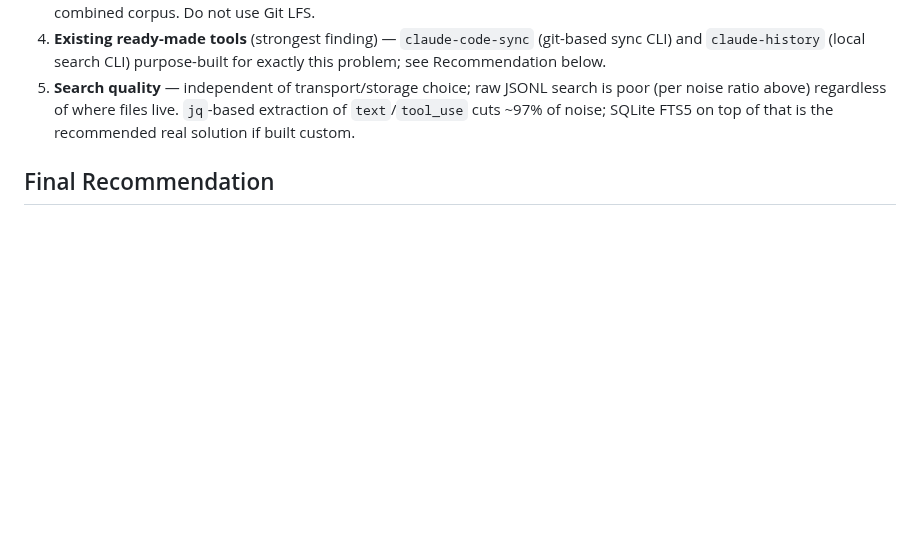
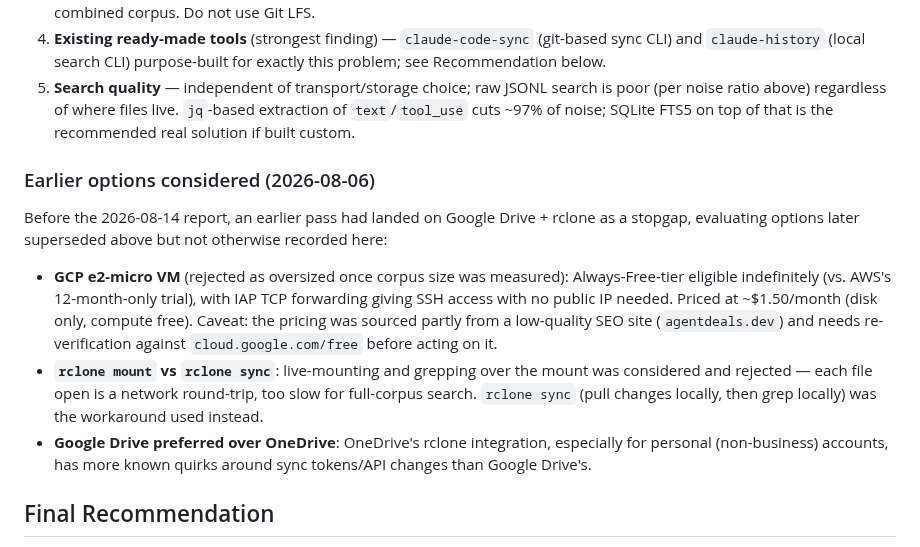
Before and after one commit to kaybenleroll/random_llm_projects, a Markdown page: claude_code_research/notes/transcript-centralization.md, the part around the change. Rendered like a GitHub page; blank space fills up the shorter version.

Commit message:
docs(claude_code_research): fold earlier options detail into transcript-centralization notes
Preserves GCP e2-micro pricing/access specifics, the rclone
mount-vs-sync rejection reasoning, and the Google Drive over
OneDrive rationale from the superseded 2026-08-06 status doc,
which is now redundant and removed from .scratch/.

```diff
--- a/claude_code_research/notes/transcript-centralization.md
+++ b/claude_code_research/notes/transcript-centralization.md
@@ -36,6 +36,26 @@ The 2026-08-14 report ran five parallel research angles:
 4. **Existing ready-made tools** (strongest finding) — `claude-code-sync` (git-based sync CLI) and `claude-history` (local search CLI) purpose-built for exactly this problem; see Recommendation below.
 5. **Search quality** — independent of transport/storage choice; raw JSONL search is poor (per noise ratio above) regardless of where files live. `jq`-based extraction of `text`/`tool_use` cuts ~97% of noise; SQLite FTS5 on top of that is the recommended real solution if built custom.
 
+### Earlier options considered (2026-08-06)
+
+Before the 2026-08-14 report, an earlier pass had landed on Google Drive +
+rclone as a stopgap, evaluating options later superseded above but not
+otherwise recorded here:
+
+- **GCP e2-micro VM** (rejected as oversized once corpus size was measured):
+  Always-Free-tier eligible indefinitely (vs. AWS's 12-month-only trial), with
+  IAP TCP forwarding giving SSH access with no public IP needed. Priced at
+  ~$1.50/month (disk only, compute free). Caveat: the pricing was sourced
+  partly from a low-quality SEO site (`agentdeals.dev`) and needs
+  re-verification against `cloud.google.com/free` before acting on it.
+- **`rclone mount` vs `rclone sync`**: live-mounting and grepping over the
+  mount was considered and rejected — each file open is a network round-trip,
+  too slow for full-corpus search. `rclone sync` (pull changes locally, then
+  grep locally) was the workaround used instead.
+- **Google Drive preferred over OneDrive**: OneDrive's rclone integration,
+  especially for personal (non-business) accounts, has more known quirks
+  around sync tokens/API changes than Google Drive's.
+
 ## Final Recommendation
 
 1. **Try `claude-code-sync` + `claude-history` first**, pointed at a private git remote:
```
